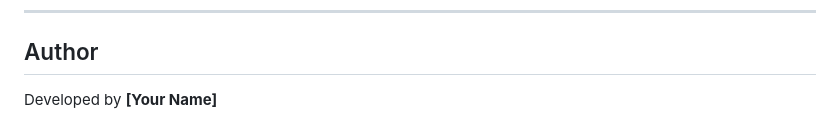
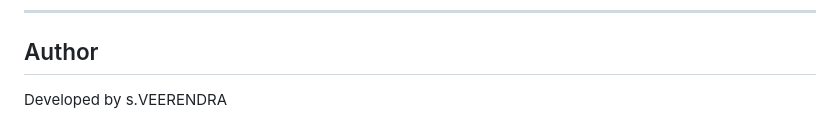
Before and after one commit to singampalliveerendra/Digital-Books-Library-Web-Application, a Markdown page: README.md, the part around the change. Rendered like a GitHub page.

Commit message:
Update author name in README.md

```diff
--- a/README.md
+++ b/README.md
@@ -132,4 +132,4 @@ It provides a scalable foundation for a digital reading platform and can be enha
 ---
 
 ## Author
-Developed by **[Your Name]**
+Developed by s.VEERENDRA
```
